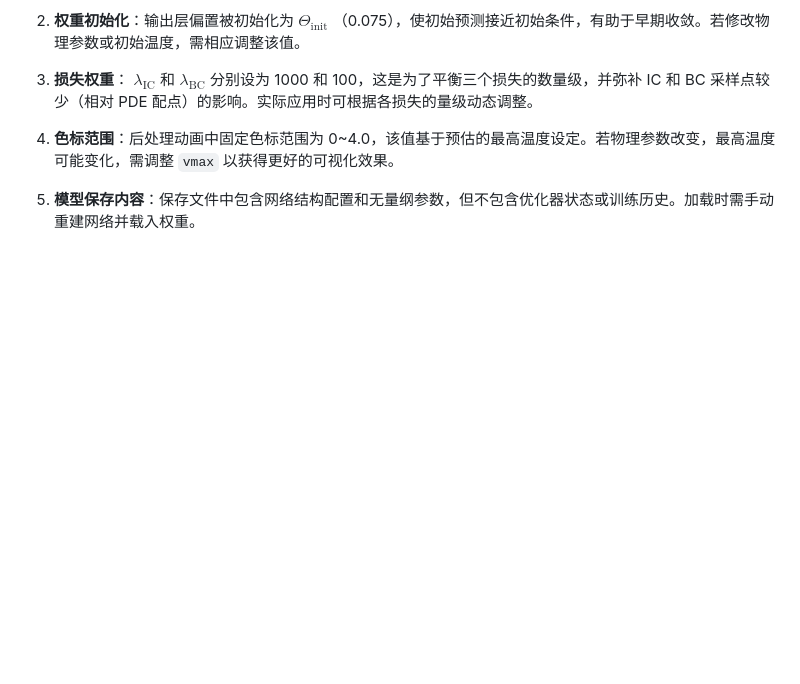
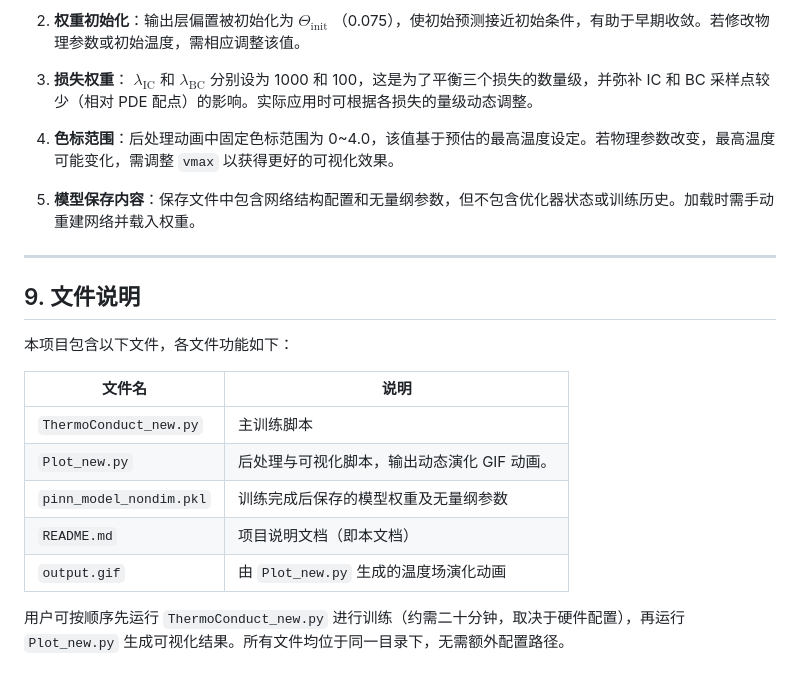
Before and after one commit to chaoranyang/DeepLearning_FromZero, a Markdown page: PINN/README.md, the part around the change. Drawn GitHub-style; blank space fills up the shorter version.

```diff
--- a/PINN/README.md
+++ b/PINN/README.md
@@ -248,3 +248,19 @@ $$ L = L_{\text{PDE}} + L_{\text{IC}} + L_{\text{BC}} $$
 4. **色标范围**：后处理动画中固定色标范围为 0~4.0，该值基于预估的最高温度设定。若物理参数改变，最高温度可能变化，需调整 `vmax` 以获得更好的可视化效果。
 
 5. **模型保存内容**：保存文件中包含网络结构配置和无量纲参数，但不包含优化器状态或训练历史。加载时需手动重建网络并载入权重。
+
+---
+
+## 9. 文件说明
+
+本项目包含以下文件，各文件功能如下：
+
+| 文件名 | 说明 |
+|--------|------|
+| `ThermoConduct_new.py` | 主训练脚本 |
+| `Plot_new.py` | 后处理与可视化脚本，输出动态演化 GIF 动画。 |
+| `pinn_model_nondim.pkl` | 训练完成后保存的模型权重及无量纲参数 |
+| `README.md` | 项目说明文档（即本文档） |
+| `output.gif` | 由 `Plot_new.py` 生成的温度场演化动画 |
+
+用户可按顺序先运行 `ThermoConduct_new.py` 进行训练（约需二十分钟，取决于硬件配置），再运行 `Plot_new.py` 生成可视化结果。所有文件均位于同一目录下，无需额外配置路径。
```
